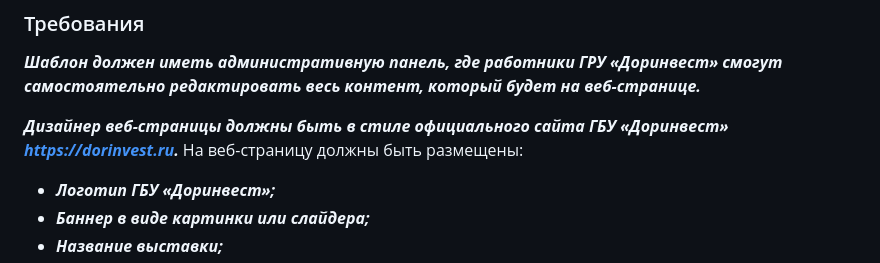
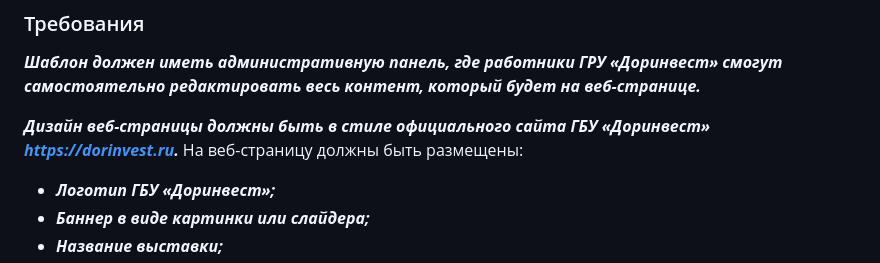
Before and after one commit to NazRinRus/Dorinvest, a Markdown page: README.md, the part around the change. GitHub-like rendering; folded sections open.

Commit message:
Update README.md
Исправил ошибки

```diff
--- a/README.md
+++ b/README.md
@@ -21,7 +21,7 @@
 ***Шаблон должен иметь административную панель, где работники ГРУ «Доринвест» смогут самостоятельно редактировать весь контент,
 который будет на веб-странице.***
 
-***Дизайнер веб-страницы должны быть в стиле официального сайта ГБУ «Доринвест» https://dorinvest.ru.***
+***Дизайн веб-страницы должны быть в стиле официального сайта ГБУ «Доринвест» https://dorinvest.ru.***
 На веб-страницу должны быть размещены:
 + ***Логотип ГБУ «Доринвест»;***
 + ***Баннер в виде картинки или слайдера;***
```
